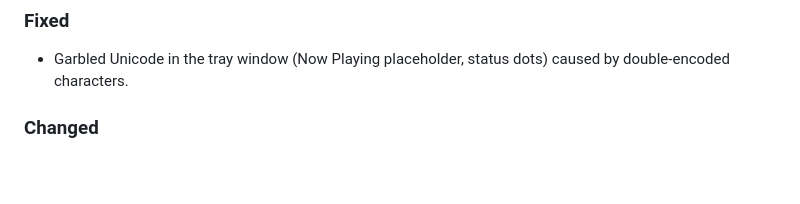
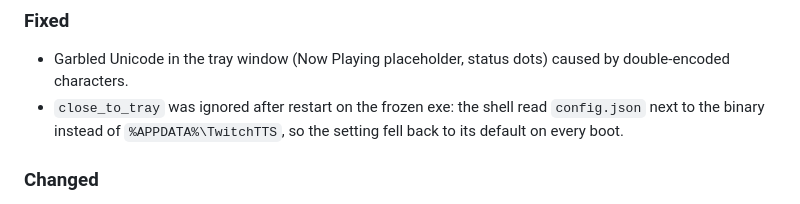
Before and after one commit to karlsune/twitchTTS, a Markdown page: CHANGELOG.md, the part around the change. Rendered like a GitHub page; blank space fills up the shorter version.

Commit message:
Changelog: close_to_tray persistence fix

```diff
--- a/CHANGELOG.md
+++ b/CHANGELOG.md
@@ -17,6 +17,9 @@ adheres to [Semantic Versioning](https://semver.org/spec/v2.0.0.html).
 
 - Garbled Unicode in the tray window (Now Playing placeholder, status dots)
   caused by double-encoded characters.
+- `close_to_tray` was ignored after restart on the frozen exe: the shell read
+  `config.json` next to the binary instead of `%APPDATA%\TwitchTTS`, so the
+  setting fell back to its default on every boot.
 
 ### Changed
 
```
